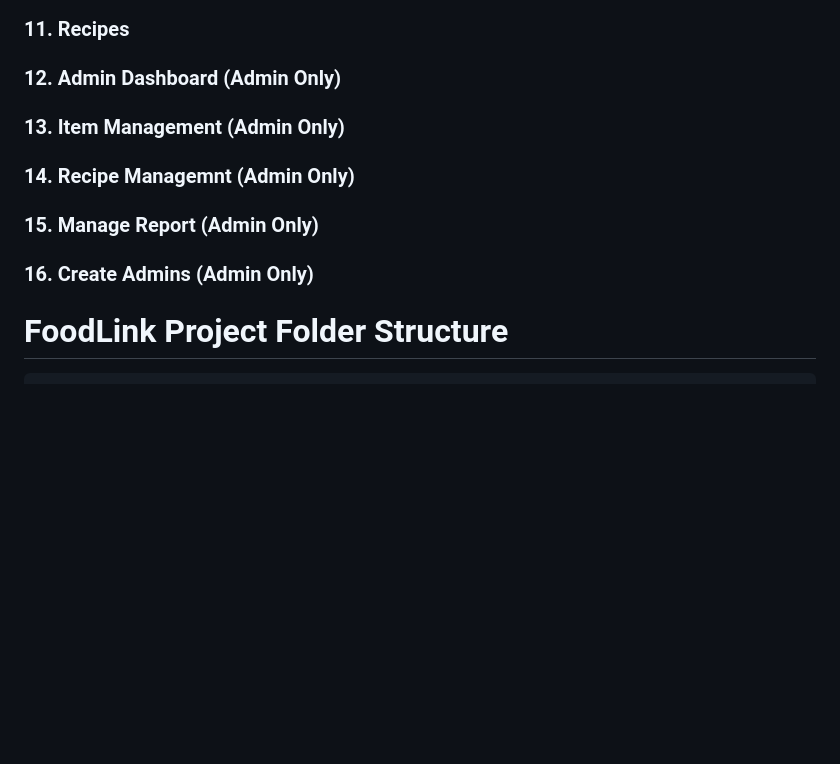
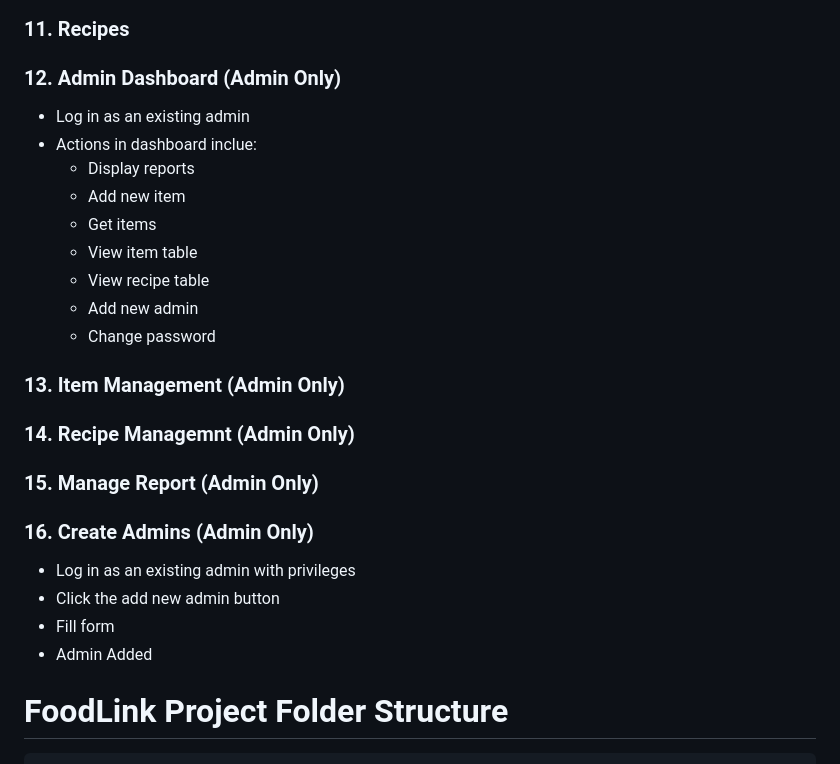
Before and after one commit to ChickenTenders2/FoodLink, a Markdown page: README.md, the part around the change. GitHub-like rendering; blank space fills up the shorter version.

```diff
--- a/README.md
+++ b/README.md
@@ -191,6 +191,15 @@ Usage:
 ### 11. Recipes
 
 ### 12. Admin Dashboard (Admin Only)
+- Log in as an existing admin
+- Actions in dashboard inclue:
+    - Display reports
+    - Add new item
+    - Get items
+    - View item table
+    - View recipe table
+    - Add new admin
+    - Change password
 
 ### 13. Item Management (Admin Only)
 
@@ -199,6 +208,10 @@ Usage:
 ### 15. Manage Report (Admin Only)
 
 ### 16. Create Admins (Admin Only)
+- Log in as an existing admin with privileges
+- Click the add new admin button
+- Fill form
+- Admin Added
 
 
 
```
